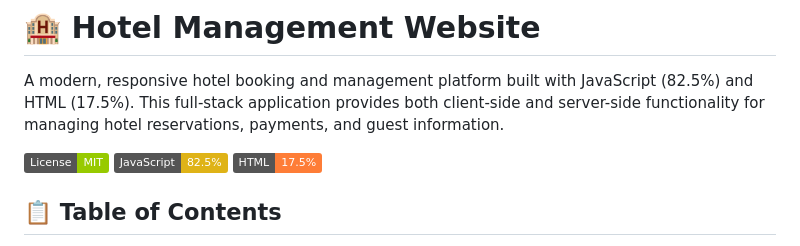
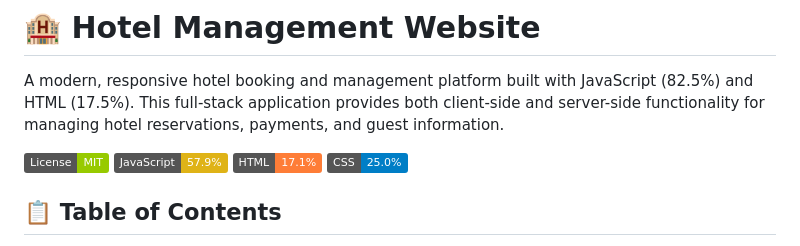
Before and after one commit to mwasgibson/Hotel-management-website-, a Markdown page: README.md, the part around the change. Rendered like a GitHub page; badges without logos.

Commit message:
Revise language usage percentages in README
Updated language usage statistics in README.

```diff
--- a/README.md
+++ b/README.md
@@ -3,8 +3,9 @@
 A modern, responsive hotel booking and management platform built with JavaScript (82.5%) and HTML (17.5%). This full-stack application provides both client-side and server-side functionality for managing hotel reservations, payments, and guest information.
 
 [![MIT License](https://img.shields.io/badge/License-MIT-green.svg)](LICENSE)
-![JavaScript](https://img.shields.io/badge/JavaScript-82.5%25-yellow)
-![HTML](https://img.shields.io/badge/HTML-17.5%25-orange)
+![JavaScript](https://img.shields.io/badge/JavaScript-57.9%25-yellow)
+![HTML](https://img.shields.io/badge/HTML-17.1%25-orange)
+![CSS](https://img.shields.io/badge/CSS-25.0%25-blue)
 
 ## 📋 Table of Contents
 
```
